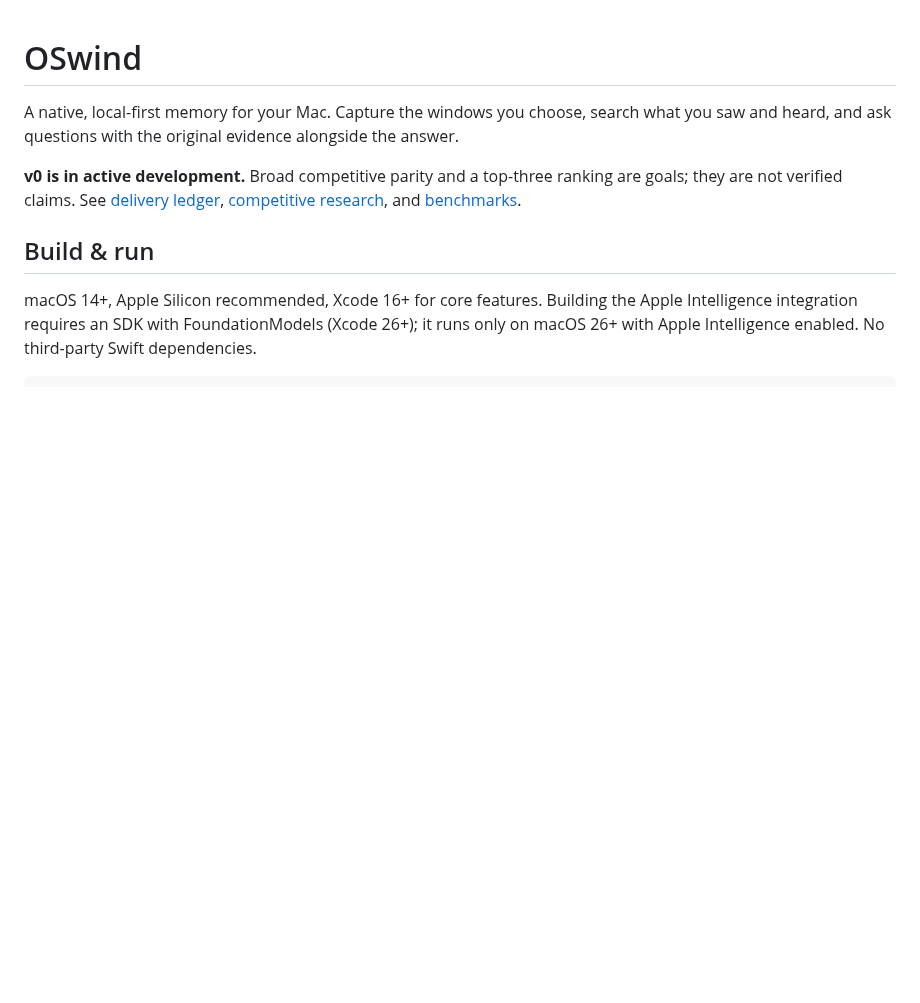
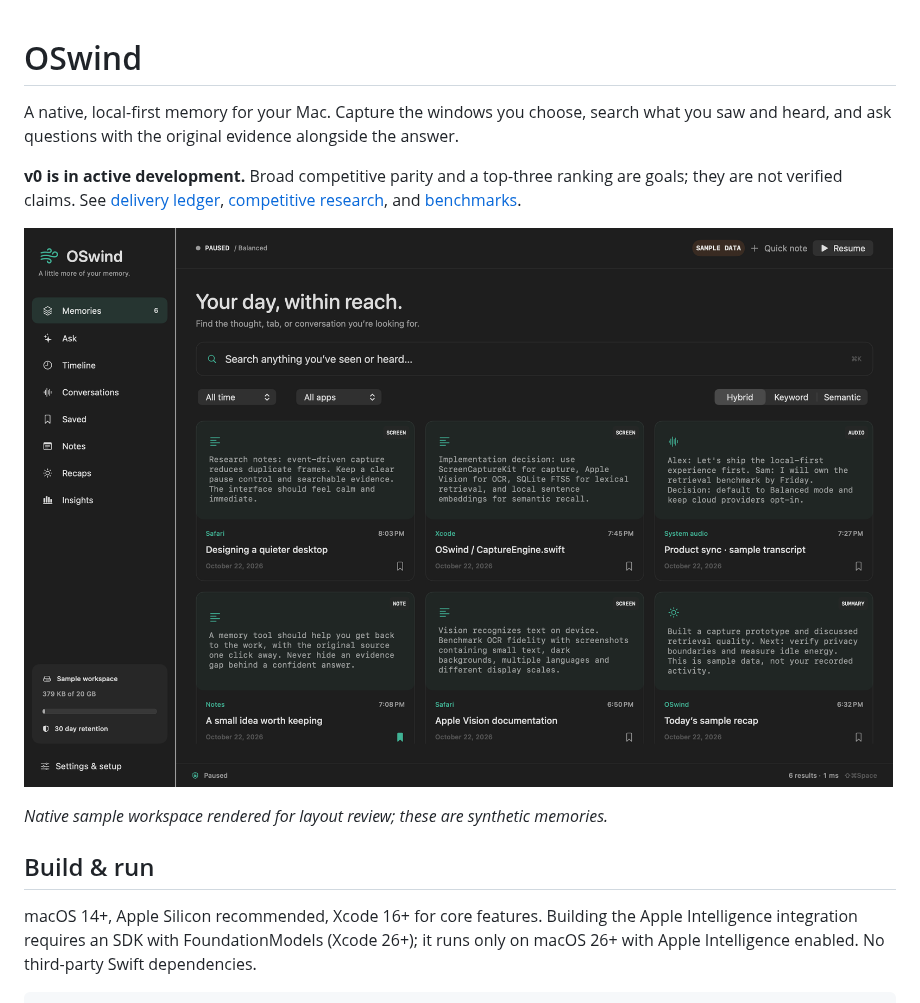
Before and after one commit to vibhusapra/OSwind, a Markdown page: README.md, the part around the change. Drawn GitHub-style; pictures changed too: assets/workspace-sample.png (added); blank space fills up the shorter version.

Commit message:
Harden window reopening and search focus; verify native sample layout

```diff
--- a/README.md
+++ b/README.md
@@ -3,6 +3,10 @@
 A native, local-first memory for your Mac. Capture the windows you choose, search what you saw and heard, and ask questions with the original evidence alongside the answer.
 
 **v0 is in active development.** Broad competitive parity and a top-three ranking are goals; they are not verified claims. See [delivery ledger](docs/PROGRESS.md), [competitive research](docs/landscape.html), and [benchmarks](benchmarks/README.md).
+
+![Rendered OSwind sample workspace](assets/workspace-sample.png)
+
+*Native sample workspace rendered for layout review; these are synthetic memories.*
 
 ## Build & run
 
```
Also changed, not shown: docs/PROGRESS.md (+2 -1 lines), 4 other files.
